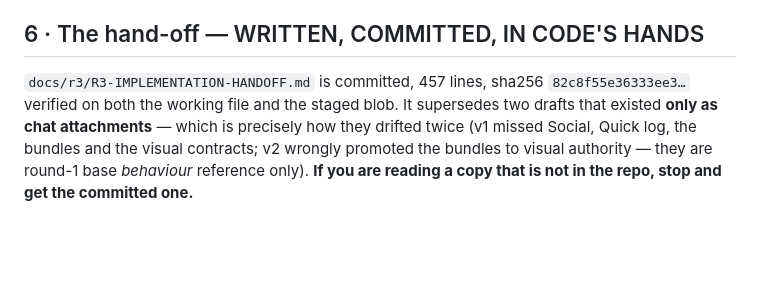
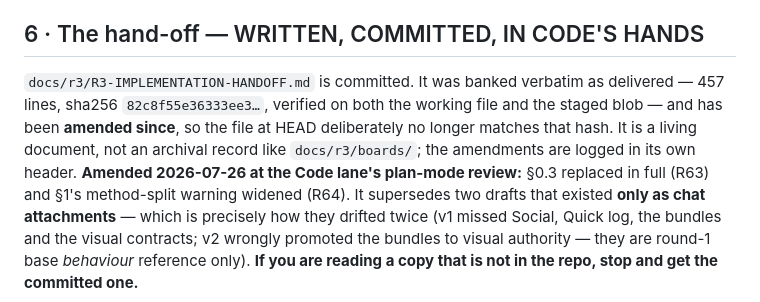
Before and after one commit to Tosinik/steep-tea-log, a Markdown page: docs/r3/R3-STATUS.md, the part around the change. Rendered like a GitHub page; blank space fills up the shorter version.

```diff
--- a/docs/r3/R3-STATUS.md
+++ b/docs/r3/R3-STATUS.md
@@ -283,9 +283,12 @@ repo, and the ledger closed out with R57–R62. Again zero app files, so again n
 
 ## 6 · The hand-off — WRITTEN, COMMITTED, IN CODE'S HANDS
 
-`docs/r3/R3-IMPLEMENTATION-HANDOFF.md` is committed, 457 lines, sha256 `82c8f55e36333ee3…` verified
-on both the working file and the staged blob. It supersedes two drafts that existed **only as chat
-attachments** — which is precisely how they drifted twice (v1 missed Social, Quick log, the bundles
+`docs/r3/R3-IMPLEMENTATION-HANDOFF.md` is committed. It was banked verbatim as delivered — 457
+lines, sha256 `82c8f55e36333ee3…`, verified on both the working file and the staged blob — and has
+been **amended since**, so the file at HEAD deliberately no longer matches that hash. It is a living
+document, not an archival record like `docs/r3/boards/`; the amendments are logged in its own header.
+**Amended 2026-07-26 at the Code lane's plan-mode review:** §0.3 replaced in full (R63) and §1's
+method-split warning widened (R64). It supersedes two drafts that existed **only as chat attachments** — which is precisely how they drifted twice (v1 missed Social, Quick log, the bundles
 and the visual contracts; v2 wrongly promoted the bundles to visual authority — they are round-1
 base *behaviour* reference only). **If you are reading a copy that is not in the repo, stop and get
 the committed one.**
```
Also changed, not shown: docs/r3/R3-IMPLEMENTATION-HANDOFF.md (+32 -6 lines).
